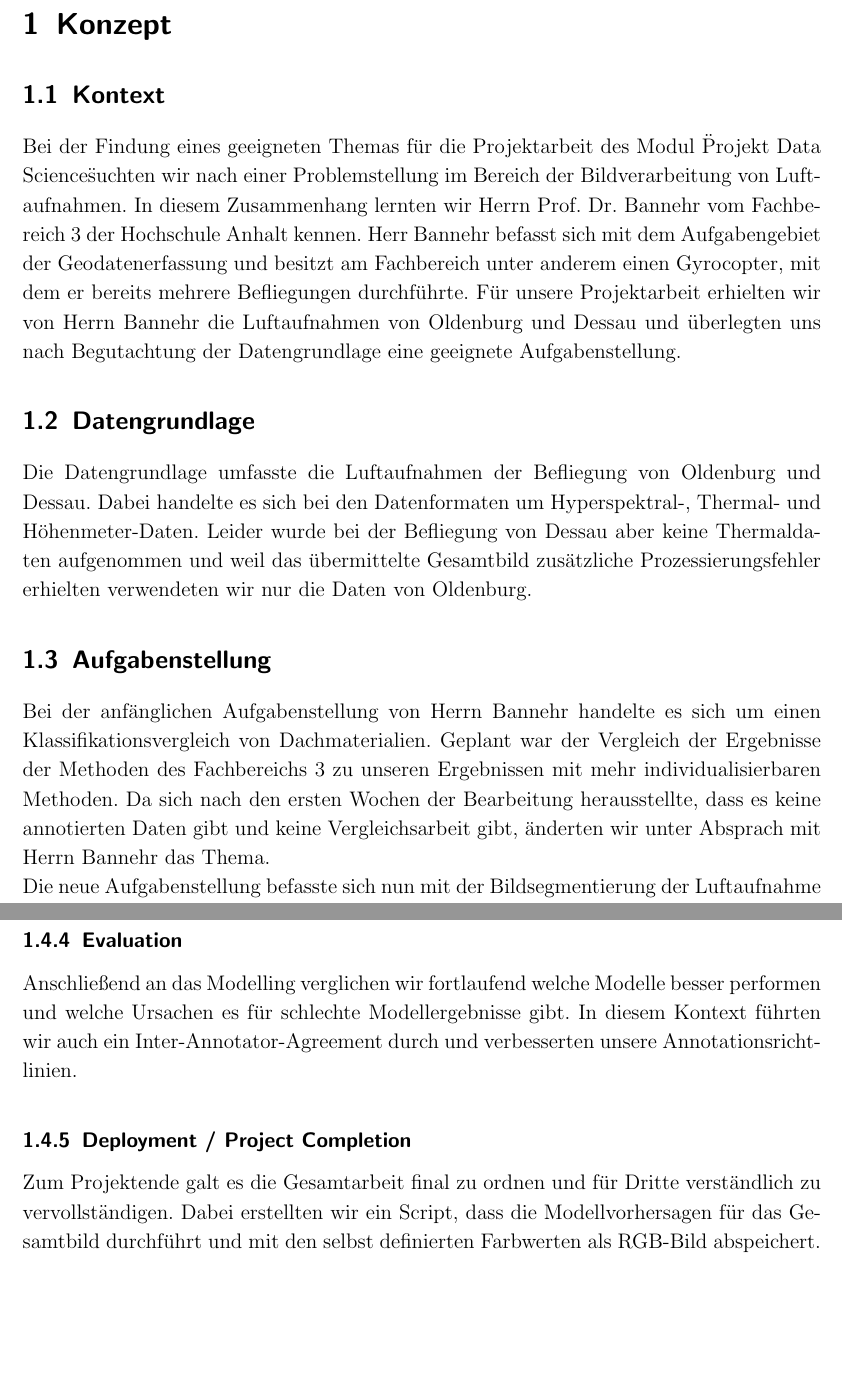
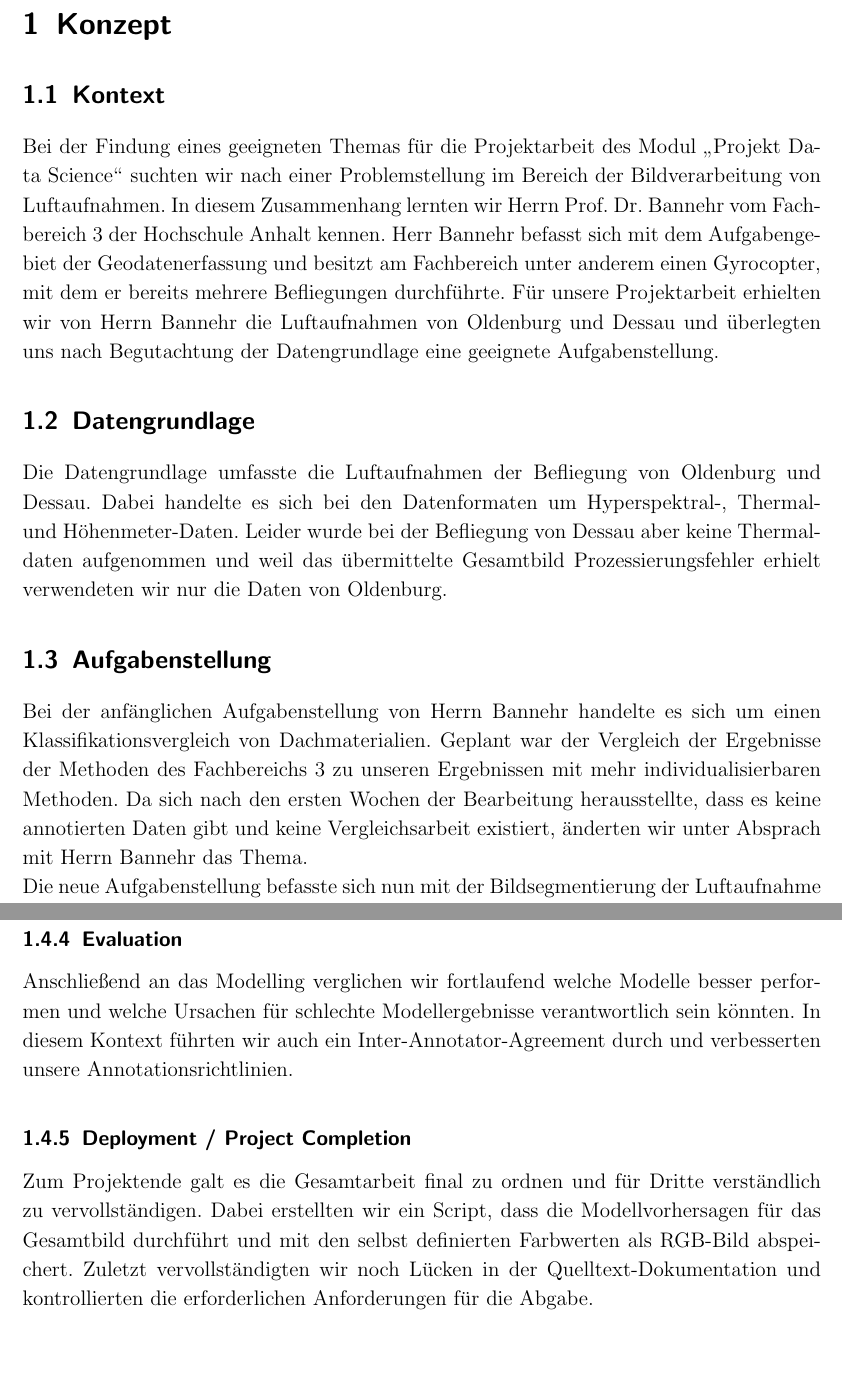
Before and after one commit to Tes-star/Remote_Sensing_Gyrocopter, a LaTeX document (documentation/latex/Projektdokumentation.tex): two parts of pages 3 and 5 of 7, joined at a grey line, cut so that both start at the same text. Compiled offline with pdfLaTeX.

Commit message:
#18 update documentation

```diff
--- a/documentation/latex/Projektdokumentation.tex
+++ b/documentation/latex/Projektdokumentation.tex
@@ -16,7 +16,7 @@
 
 \section{Kontext}
 
-Bei der Findung eines geeigneten Themas für die Projektarbeit des Modul \"Projekt Data Science\" suchten wir
+Bei der Findung eines geeigneten Themas für die Projektarbeit des Modul \glqq Projekt Data Science\grqq{}  suchten wir
 nach einer Problemstellung im Bereich der Bildverarbeitung von Luftaufnahmen.
 In diesem Zusammenhang lernten wir Herrn Prof. Dr. Bannehr vom Fachbereich 3 der Hochschule Anhalt kennen.
 Herr Bannehr befasst sich mit dem Aufgabengebiet der Geodatenerfassung und besitzt am Fachbereich unter anderem einen
@@ -28,12 +28,12 @@ nach Begutachtung der Datengrundlage eine geeignete Aufgabenstellung.
 Die Datengrundlage umfasste die Luftaufnahmen der Befliegung von Oldenburg und Dessau.
 Dabei handelte es sich bei den Datenformaten um Hyperspektral-, Thermal- und Höhenmeter-Daten.
 Leider wurde bei der Befliegung von Dessau aber keine Thermaldaten aufgenommen und weil das übermittelte Gesamtbild
-zusätzliche Prozessierungsfehler erhielten verwendeten wir nur die Daten von Oldenburg.
+Prozessierungsfehler erhielt verwendeten wir nur die Daten von Oldenburg.
 
 \section{Aufgabenstellung}
 Bei der anfänglichen Aufgabenstellung von Herrn Bannehr handelte es sich um einen Klassifikationsvergleich von Dachmaterialien.
 Geplant war der Vergleich der Ergebnisse der Methoden des Fachbereichs 3 zu unseren Ergebnissen mit mehr individualisierbaren Methoden.
-Da sich nach den ersten Wochen der Bearbeitung herausstellte, dass es keine annotierten Daten gibt und keine Vergleichsarbeit gibt,
+Da sich nach den ersten Wochen der Bearbeitung herausstellte, dass es keine annotierten Daten gibt und keine Vergleichsarbeit existiert,
 änderten wir unter Absprach mit Herrn Bannehr das Thema.\\
 Die neue Aufgabenstellung befasste sich nun mit der Bildsegmentierung der Luftaufnahme in acht Klassen, die fast vollständig
 das Bild beschreiben. Zu den klassifizieren Instanzen gehören Wiese, Wald, Schienen, Straße, Auto, See, Häuser und None.
@@ -74,13 +75,15 @@ Neben der eigentlichen Verwendung mussten wir uns zu Beginn in die Programmierbi
 
 \subsection{Evaluation}
-Anschließend an das Modelling verglichen wir fortlaufend welche Modelle besser performen und welche Ursachen es für
-schlechte Modellergebnisse gibt. In diesem Kontext führten wir auch ein Inter-Annotator-Agreement durch und
-verbesserten unsere Annotationsrichtlinien.
+Anschließend an das Modelling verglichen wir fortlaufend welche Modelle besser performen und welche Ursachen für
+schlechte Modellergebnisse verantwortlich sein könnten.
+In diesem Kontext führten wir auch ein Inter-Annotator-Agreement durch und verbesserten unsere Annotationsrichtlinien.
 
 \subsection{Deployment / Project Completion}
 Zum Projektende galt es die Gesamtarbeit final zu ordnen und für Dritte verständlich zu vervollständigen.
 Dabei erstellten wir ein Script, dass die Modellvorhersagen für das Gesamtbild durchführt und mit den selbst
 definierten Farbwerten als RGB-Bild abspeichert.
+Zuletzt vervollständigten wir noch Lücken in der Quelltext-Dokumentation und kontrollierten die erforderlichen
+Anforderungen für die Abgabe.
 
 
 \newpage % ----------------------- Neue Seite ---------------------------
```
Also changed, not shown: documentation/latex/Projektdokumentation.tex (19 more changed lines).
